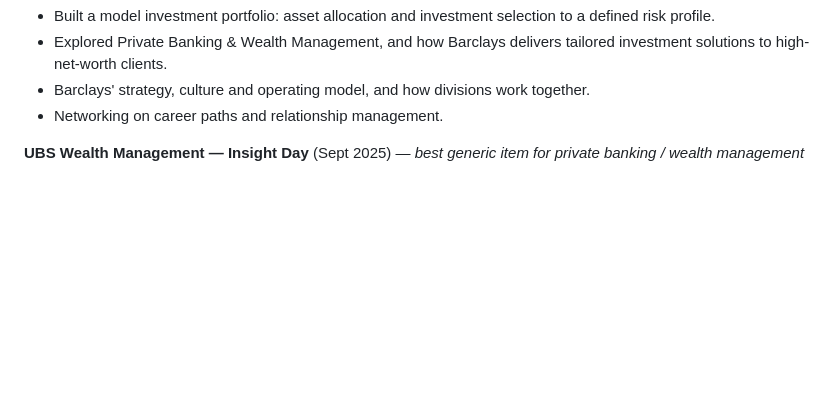
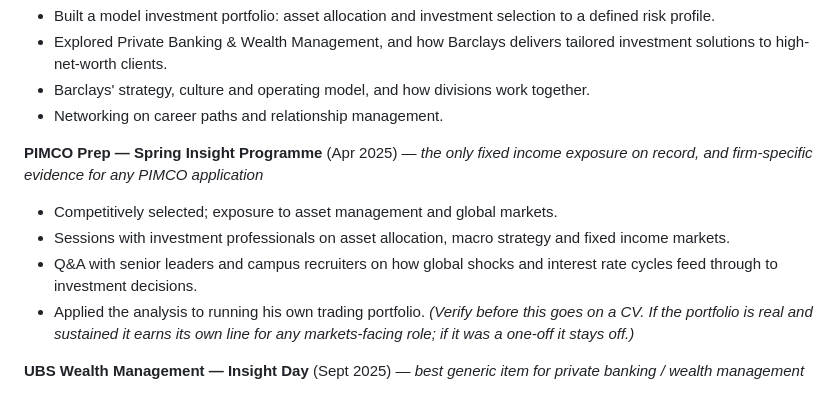
Before and after one commit to ayaanwarraich5-bit/grad-internship-dashboard, a Markdown page: APPLICATIONS.md, the part around the change. Drawn GitHub-style; blank space fills up the shorter version.

Commit message:
Add PIMCO Prep spring insight to the experience bank
Firm-specific evidence for PIMCO applications and the only fixed income
exposure on record. Flags the trading-portfolio claim as needing
verification before it goes on a CV.

Co-Authored-By: Claude Opus 5 <noreply@anthropic.com>
Claude-Session: https://claude.ai/code/session_019x7M5WkaRXNSPMZn8CHbPc

```diff
--- a/APPLICATIONS.md
+++ b/APPLICATIONS.md
@@ -87,6 +87,17 @@ anything M&A, transaction or valuation flavoured*
   investment solutions to high-net-worth clients.
 - Barclays' strategy, culture and operating model, and how divisions work together.
 - Networking on career paths and relationship management.
+
+**PIMCO Prep — Spring Insight Programme** (Apr 2025) — *the only fixed income exposure
+on record, and firm-specific evidence for any PIMCO application*
+- Competitively selected; exposure to asset management and global markets.
+- Sessions with investment professionals on asset allocation, macro strategy and fixed
+  income markets.
+- Q&A with senior leaders and campus recruiters on how global shocks and interest rate
+  cycles feed through to investment decisions.
+- Applied the analysis to running his own trading portfolio. *(Verify before this goes
+  on a CV. If the portfolio is real and sustained it earns its own line for any
+  markets-facing role; if it was a one-off it stays off.)*
 
 **UBS Wealth Management — Insight Day** (Sept 2025) — *best generic item for private
 banking / wealth management*
```
